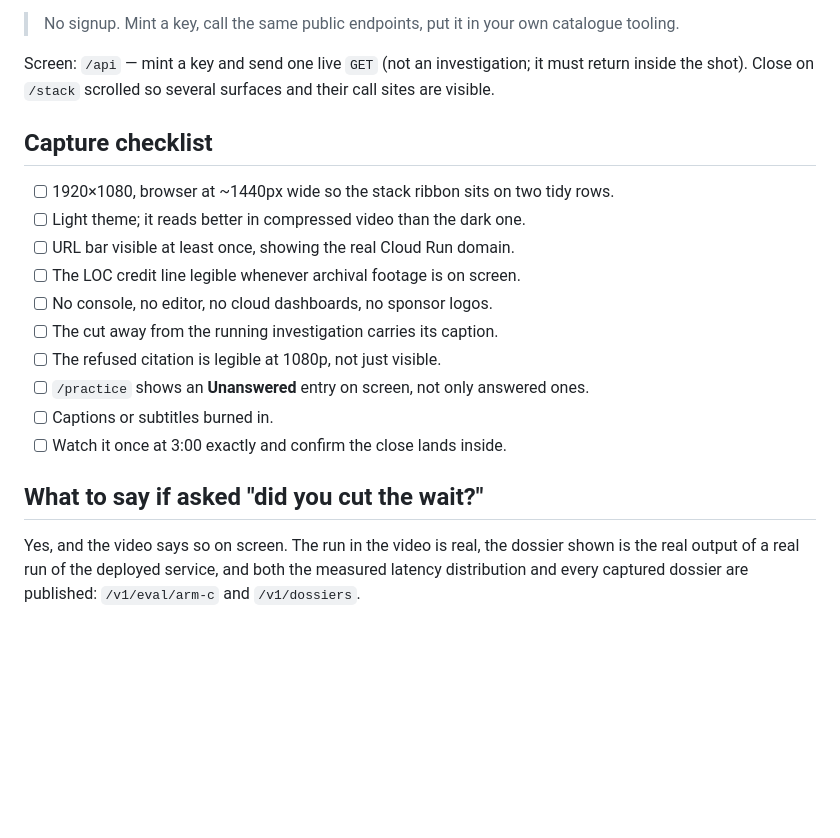
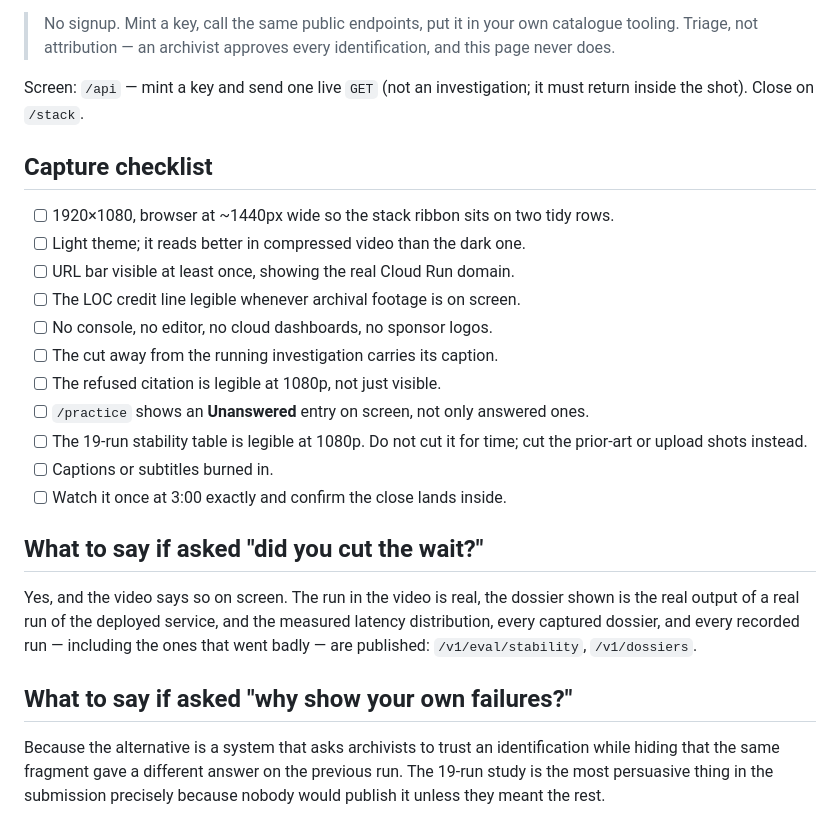
Before and after one commit to usv240/last-seen-alive, a Markdown page: docs/DEMO-VIDEO.md, the part around one of its changes. Drawn GitHub-style; blank space fills up the shorter version.

```diff
--- a/docs/DEMO-VIDEO.md
+++ b/docs/DEMO-VIDEO.md
@@ -101,9 +116,9 @@ everything before it.
 > No signup. Mint a key, call the same public endpoints, put it in your own
-> catalogue tooling.
+> catalogue tooling. Triage, not attribution — an archivist approves every
+> identification, and this page never does.
 
 Screen: `/api` — mint a key and send one live `GET` (not an investigation; it must
-return inside the shot). Close on `/stack` scrolled so several surfaces and their
-call sites are visible.
+return inside the shot). Close on `/stack`.
 
 ## Capture checklist
 
@@ -115,12 +130,21 @@ call sites are visible.
 - [ ] The cut away from the running investigation carries its caption.
 - [ ] The refused citation is legible at 1080p, not just visible.
 - [ ] `/practice` shows an **Unanswered** entry on screen, not only answered ones.
+- [ ] The 19-run stability table is legible at 1080p. Do not cut it for time; cut
+      the prior-art or upload shots instead.
 - [ ] Captions or subtitles burned in.
 - [ ] Watch it once at 3:00 exactly and confirm the close lands inside.
 
 ## What to say if asked "did you cut the wait?"
 
 Yes, and the video says so on screen. The run in the video is real, the dossier
-shown is the real output of a real run of the deployed service, and both the
-measured latency distribution and every captured dossier are published:
-`/v1/eval/arm-c` and `/v1/dossiers`.
+shown is the real output of a real run of the deployed service, and the measured
+latency distribution, every captured dossier, and every recorded run — including
+the ones that went badly — are published: `/v1/eval/stability`, `/v1/dossiers`.
+
+## What to say if asked "why show your own failures?"
+
+Because the alternative is a system that asks archivists to trust an identification
+while hiding that the same fragment gave a different answer on the previous run.
+The 19-run study is the most persuasive thing in the submission precisely because
+nobody would publish it unless they meant the rest.
```
Also changed, not shown: other parts of docs/DEMO-VIDEO.md (+46 -31 lines).
